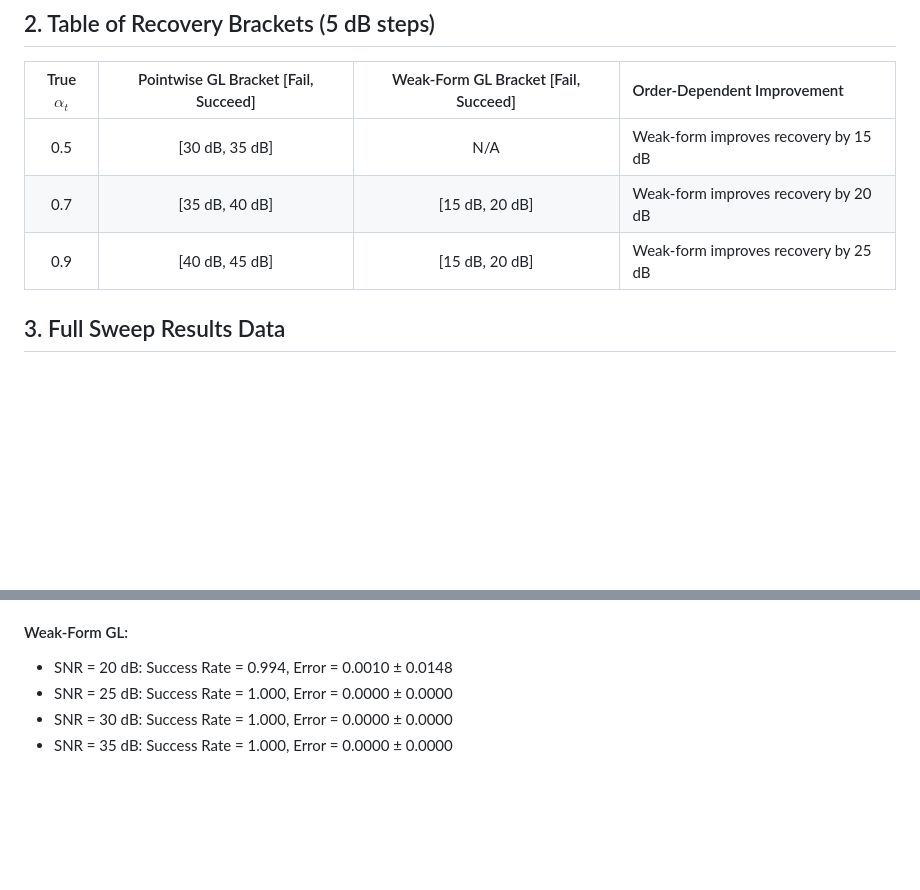
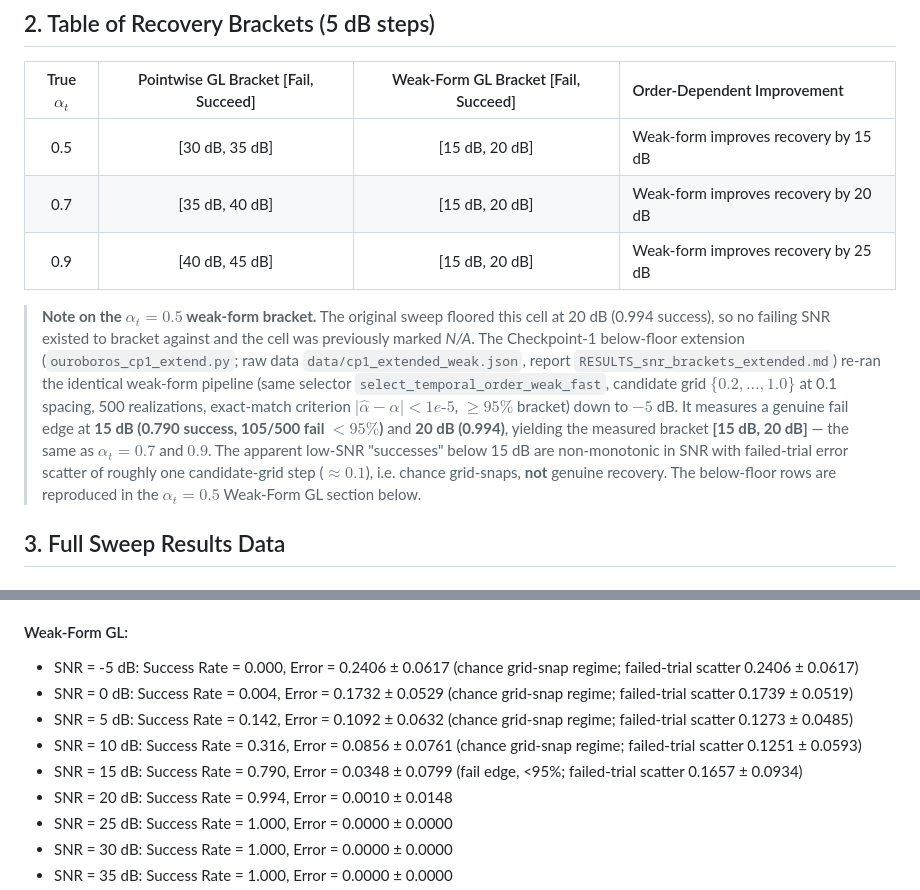
Before and after one commit to akarlin3/projOuroboros, a Markdown page: RESULTS_snr_brackets.md, 2 parts joined by grey strips. GitHub-like rendering; blank space fills up the shorter version.

Commit message:
docs(results): reconcile base RESULTS_snr_brackets.md alpha=0.5 weak-form cell with the measured [15,20] bracket (#4)
The base RESULTS_snr_brackets.md still floored the alpha=0.5 weak-form cell at
20 dB and marked its bracket "N/A", while the manuscript (PR #3) and the CP1
extended sweep both carry the measured [15 dB, 20 dB] bracket. That left a
cell-for-cell disagreement between the manuscript's mitigation table and the
RESULTS file it traces to. This reconciles the base file against the
already-merged, authoritative below-floor sweep.

Source of truth (not hand-edited): data/cp1_extended_weak.json /
RESULTS_snr_brackets_extended.md (commit 243f96e, ouroboros_cp1_extend.py),
which re-ran the identical weak-form pipeline (selector
select_temporal_order_weak_fast, candidate grid {0.2..1.0} at 0.1 spacing,
500 realizations, exact-match |a_hat - a| < 1e-5, >=95% bracket) down to -5 dB.

Changes (alpha=0.5 weak-form ONLY; alpha=0.7/0.9 untouched):
- Summary table cell: "N/A" -> "[15 dB, 20 dB]". Measured fail edge 15 dB
  (0.790 success, 105/500 fail < 95%); succeed 20 dB (0.994).
- Appended the below-floor rows (-5, 0, 5, 10, 15 dB) to the alpha=0.5
  Weak-Form GL section, transcribed verbatim from the sweep JSON.
- Added a provenance note: below-15-dB "successes" are non-monotonic chance
  grid-snaps (failed-trial scatter ~one grid step), not genuine recovery.

Verification: Tectonic build clean (only the pre-existing 2.22 pt overfull
hbox at line 51; no new warnings; no undefined refs/cites). Manuscript grep
gate clean: zero '<20', zero '[--', zero fabricated '[5'/'[10' SNR brackets
(the two '[10' hits are Lyapunov time-windows [100,250], not brackets).
manuscript.tex source unchanged.

Co-authored-by: Claude Fable 5 <noreply@anthropic.com>

```diff
--- a/RESULTS_snr_brackets.md
+++ b/RESULTS_snr_brackets.md
@@ -9,9 +9,24 @@ A recovery trial is declared **successful** if the estimated order $\hat{\alpha}
 
 | True $\alpha_t$ | Pointwise GL Bracket [Fail, Succeed] | Weak-Form GL Bracket [Fail, Succeed] | Order-Dependent Improvement |
 | :---: | :---: | :---: | :--- |
-| 0.5 | [30 dB, 35 dB] | N/A | Weak-form improves recovery by 15 dB |
+| 0.5 | [30 dB, 35 dB] | [15 dB, 20 dB] | Weak-form improves recovery by 15 dB |
 | 0.7 | [35 dB, 40 dB] | [15 dB, 20 dB] | Weak-form improves recovery by 20 dB |
 | 0.9 | [40 dB, 45 dB] | [15 dB, 20 dB] | Weak-form improves recovery by 25 dB |
+
+> **Note on the $\alpha_t = 0.5$ weak-form bracket.** The original sweep floored this
+> cell at 20 dB (0.994 success), so no failing SNR existed to bracket against and the
+> cell was previously marked *N/A*. The Checkpoint-1 below-floor extension
+> (`ouroboros_cp1_extend.py`; raw data `data/cp1_extended_weak.json`, report
+> `RESULTS_snr_brackets_extended.md`) re-ran the identical weak-form pipeline
+> (same selector `select_temporal_order_weak_fast`, candidate grid $\{0.2,\dots,1.0\}$
+> at 0.1 spacing, 500 realizations, exact-match criterion $|\hat\alpha-\alpha|<1e\text{-}5$,
+> $\ge 95\%$ bracket) down to $-5$ dB. It measures a genuine fail edge at **15 dB
+> (0.790 success, 105/500 fail $<95\%$)** and **20 dB (0.994)**, yielding the measured
+> bracket **[15 dB, 20 dB]** — the same as $\alpha_t = 0.7$ and $0.9$. The apparent
+> low-SNR "successes" below 15 dB are non-monotonic in SNR with failed-trial error
+> scatter of roughly one candidate-grid step ($\approx 0.1$), i.e. chance grid-snaps,
+> **not** genuine recovery. The below-floor rows are reproduced in the
+> $\alpha_t = 0.5$ Weak-Form GL section below.
 
 ## 3. Full Sweep Results Data
 
@@ -29,6 +44,12 @@ A recovery trial is declared **successful** if the estimated order $\hat{\alpha}
 - SNR = 60 dB: Success Rate = 1.000, Error = 0.0000 ± 0.0000
 
 #### Weak-Form GL:
+<!-- Below-floor rows (-5 to 15 dB) from the Checkpoint-1 extension (data/cp1_extended_weak.json); 20 dB and above from the original fine sweep. -->
+- SNR = -5 dB: Success Rate = 0.000, Error = 0.2406 ± 0.0617  (chance grid-snap regime; failed-trial scatter 0.2406 ± 0.0617)
+- SNR = 0 dB: Success Rate = 0.004, Error = 0.1732 ± 0.0529  (chance grid-snap regime; failed-trial scatter 0.1739 ± 0.0519)
+- SNR = 5 dB: Success Rate = 0.142, Error = 0.1092 ± 0.0632  (chance grid-snap regime; failed-trial scatter 0.1273 ± 0.0485)
+- SNR = 10 dB: Success Rate = 0.316, Error = 0.0856 ± 0.0761  (chance grid-snap regime; failed-trial scatter 0.1251 ± 0.0593)
+- SNR = 15 dB: Success Rate = 0.790, Error = 0.0348 ± 0.0799  (fail edge, <95%; failed-trial scatter 0.1657 ± 0.0934)
 - SNR = 20 dB: Success Rate = 0.994, Error = 0.0010 ± 0.0148
 - SNR = 25 dB: Success Rate = 1.000, Error = 0.0000 ± 0.0000
 - SNR = 30 dB: Success Rate = 1.000, Error = 0.0000 ± 0.0000
```
